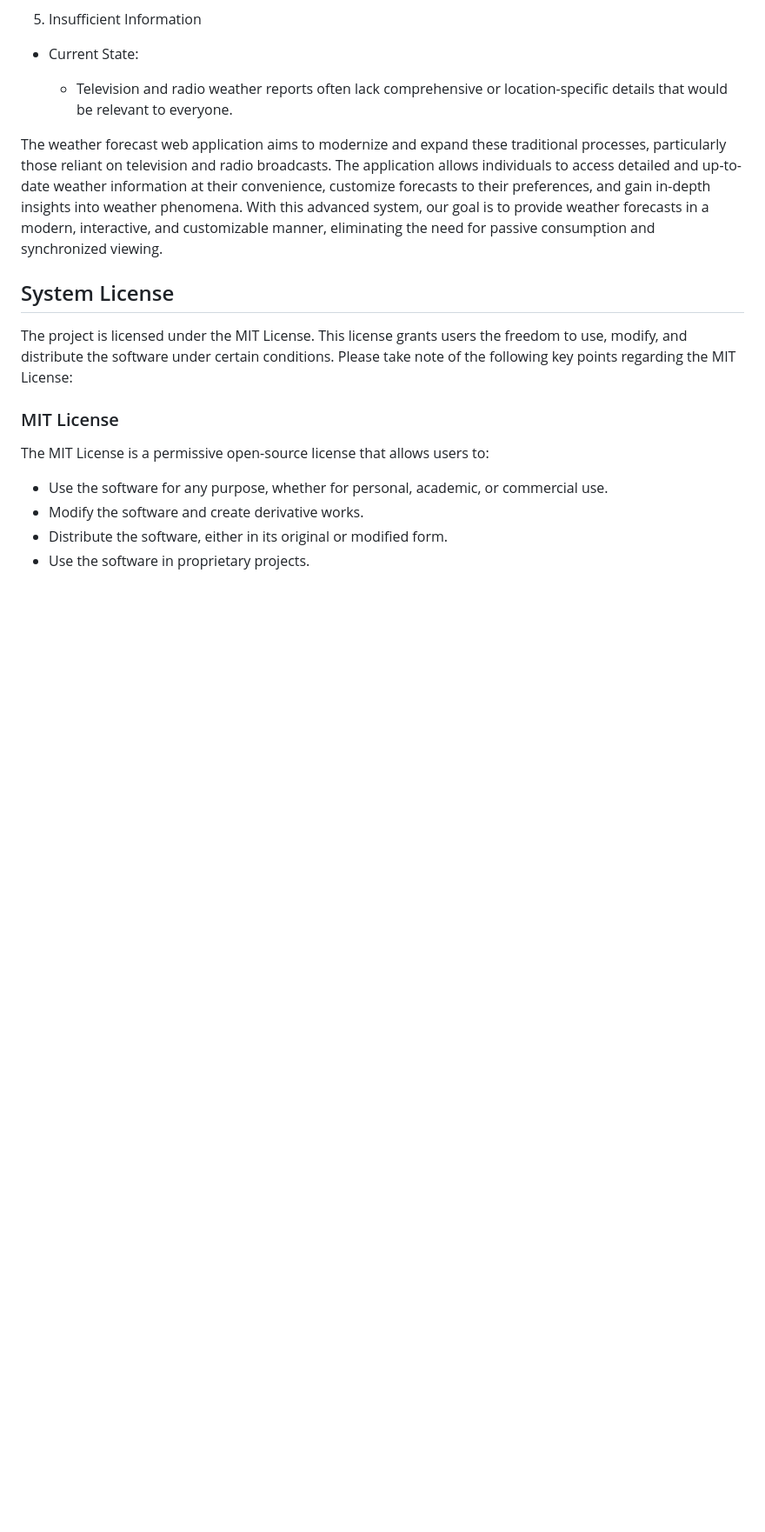
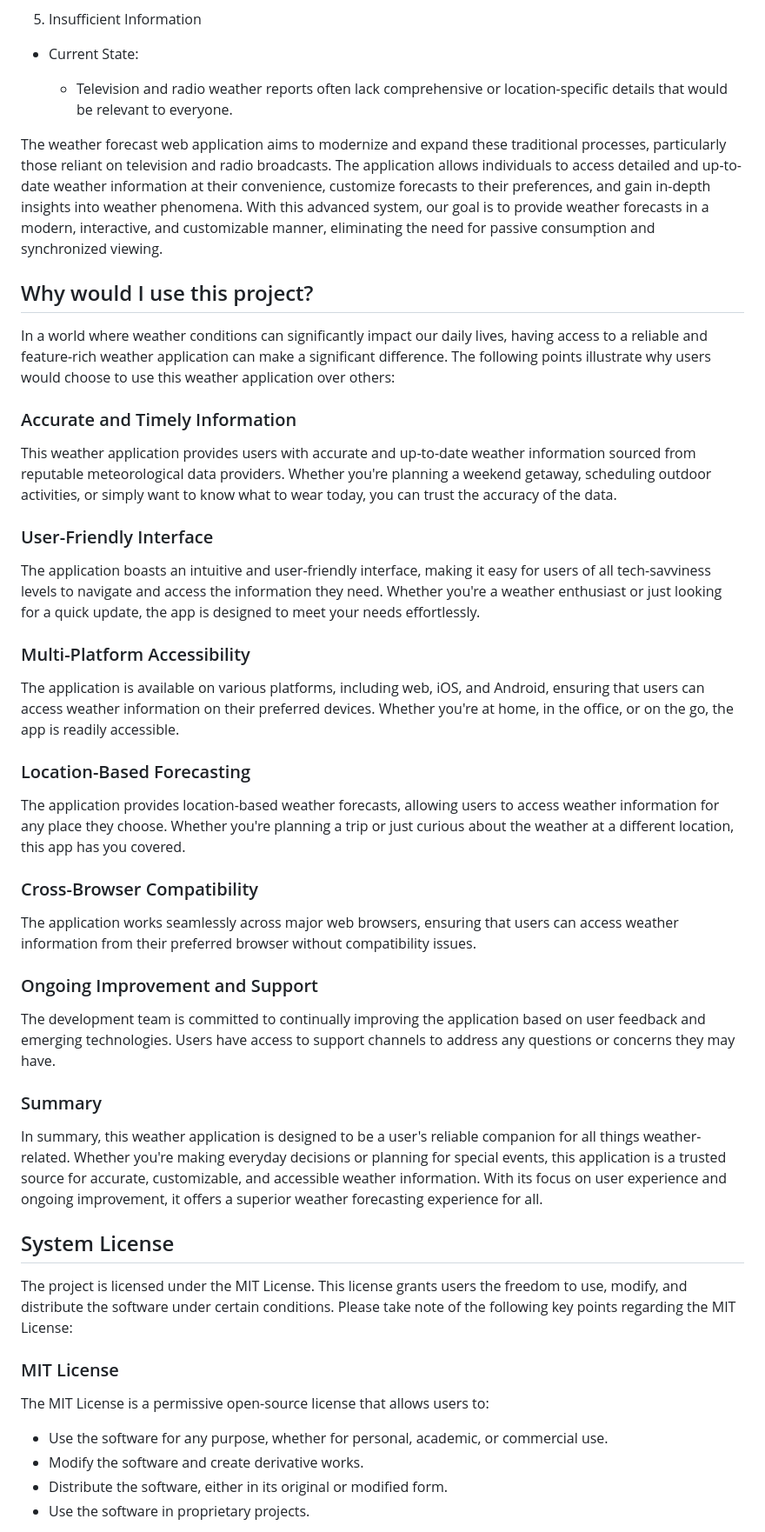
Before and after one commit to Xeonam/Weather-Forecast, a Markdown page: doc/requirement-specification.md, the part around the change. Shown at 87% size. Drawn GitHub-style; blank space fills up the shorter version.

Commit message:
Add Why part section to requirement-specification.md

```diff
--- a/doc/requirement-specification.md
+++ b/doc/requirement-specification.md
@@ -138,6 +138,44 @@ phenomena. With this advanced system, our goal is to provide weather
 forecasts in a modern, interactive, and customizable manner,
 eliminating the need for passive consumption and synchronized viewing.
 
+## Why would I use this project?
+
+In a world where weather conditions can significantly impact our daily lives, having access to a reliable and feature-rich weather application
+can make a significant difference. The following points illustrate why users would choose to use this weather application over others:
+
+### Accurate and Timely Information
+
+This weather application provides users with accurate and up-to-date weather information sourced from reputable meteorological data providers.
+Whether you're planning a weekend getaway, scheduling outdoor activities, or simply want to know what to wear today, you can trust the accuracy of the data.
+
+### User-Friendly Interface
+
+The application boasts an intuitive and user-friendly interface, making it easy for users of all tech-savviness levels to navigate and access the information they need.
+Whether you're a weather enthusiast or just looking for a quick update, the app is designed to meet your needs effortlessly.
+
+### Multi-Platform Accessibility
+
+The application is available on various platforms, including web, iOS, and Android, ensuring that users can access weather information on their preferred devices.
+Whether you're at home, in the office, or on the go, the app is readily accessible.
+
+### Location-Based Forecasting
+
+The application provides location-based weather forecasts, allowing users to access weather information for any place they choose.
+Whether you're planning a trip or just curious about the weather at a different location, this app has you covered.
+
+### Cross-Browser Compatibility
+
+The application works seamlessly across major web browsers, ensuring that users can access weather information from their preferred browser without compatibility issues.
+
+### Ongoing Improvement and Support
+
+The development team is committed to continually improving the application based on user feedback and emerging technologies.
+Users have access to support channels to address any questions or concerns they may have.
+
+### Summary
+
+In summary, this weather application is designed to be a user's reliable companion for all things weather-related. Whether you're making everyday decisions or planning for special events, this application is a trusted source for accurate, customizable, and accessible weather information. With its focus on user experience and ongoing improvement, it offers a superior weather forecasting experience for all.
+
 ## System License
 
 The project is licensed under the MIT License. This license grants
```
